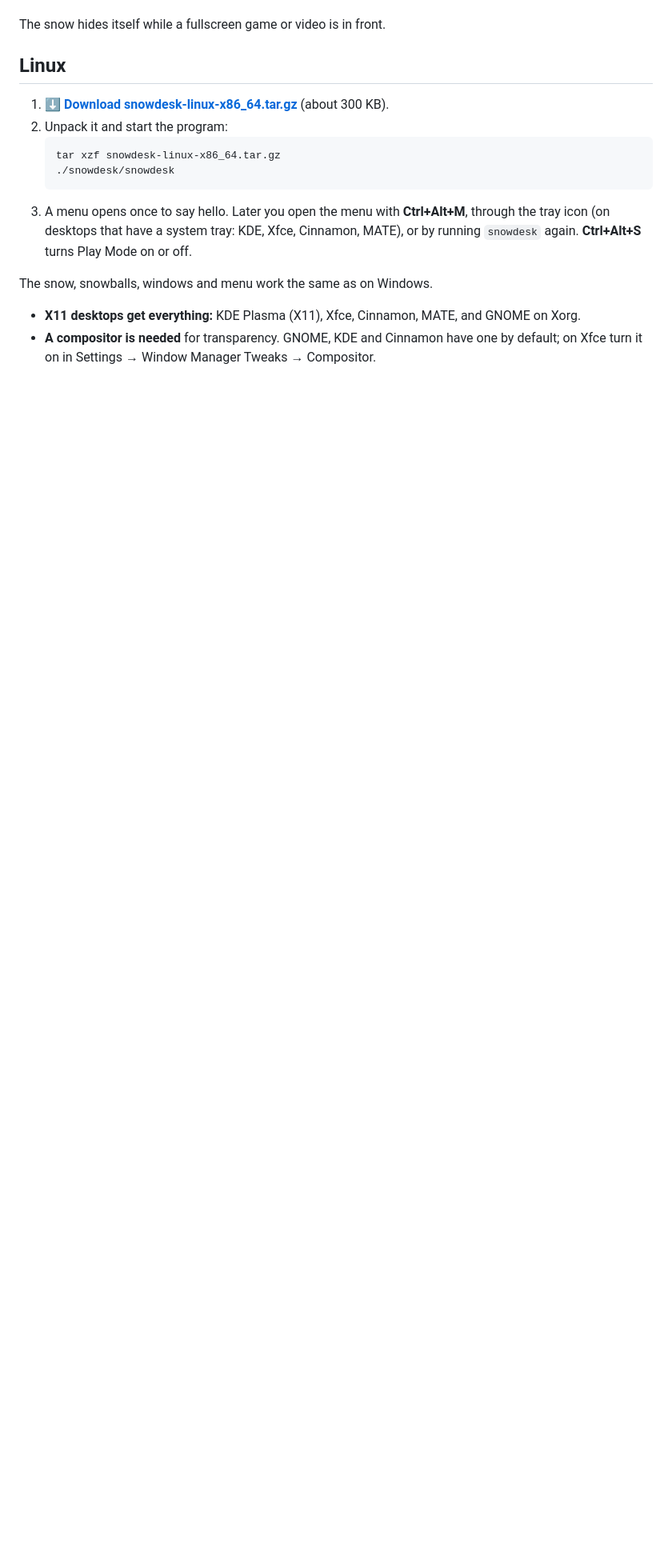
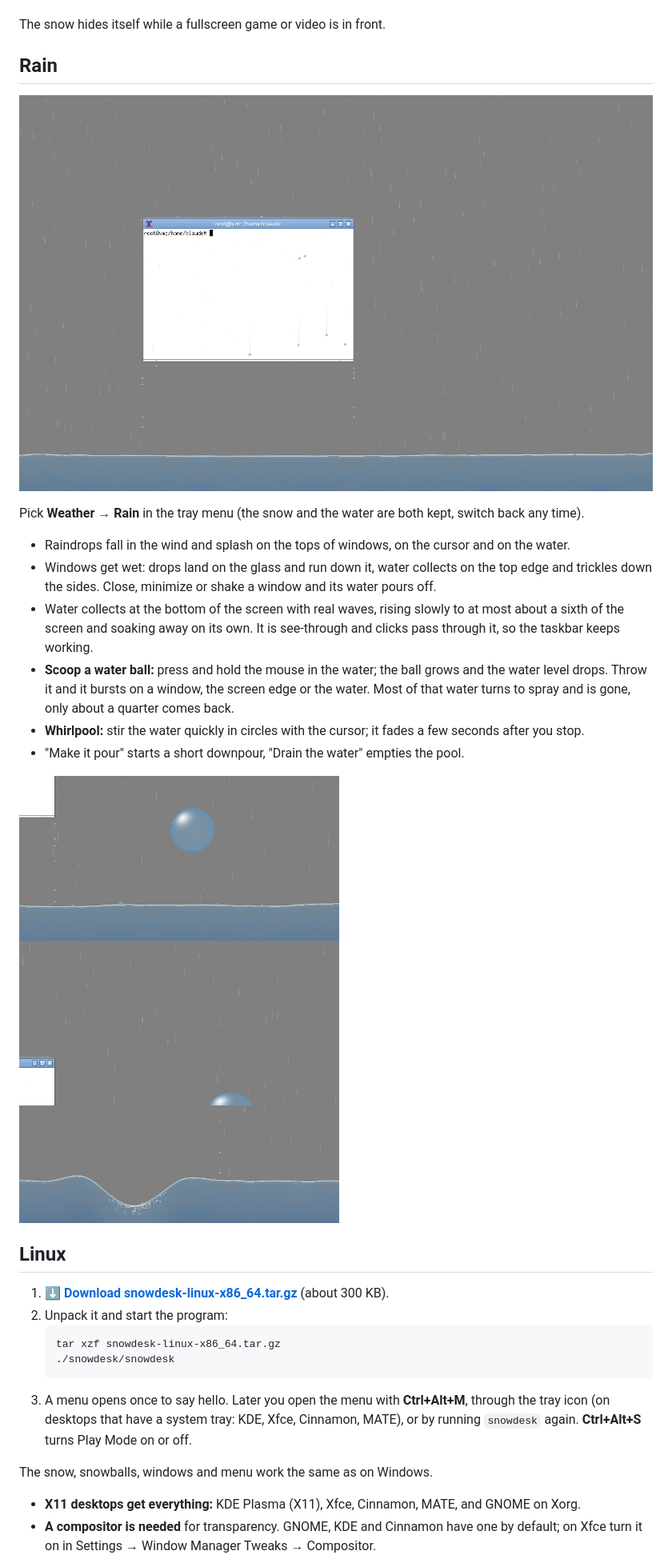
Before and after one commit to nyellswag/SnowDesk, a Markdown page: README.md, the part around one of its changes. Shown at 80% size. GitHub-like rendering; pictures changed too: docs/rain.png (added), docs/rain_play.png (added); blank space fills up the shorter version.

```diff
--- a/README.md
+++ b/README.md
@@ -37,6 +39,24 @@ The menu has Play Mode, pause, snowfall strength (light, normal, heavy, blizzard
 The interface is in English by default; switch it to Russian in the tray menu under **Language / Язык**.
 
 The snow hides itself while a fullscreen game or video is in front.
+
+## Rain
+
+![Rain on the desktop](docs/rain.png)
+
+Pick **Weather → Rain** in the tray menu (the snow and the water are both kept, switch back any time).
+
+- Raindrops fall in the wind and splash on the tops of windows, on the cursor and on the water.
+- Windows get wet: drops land on the glass and run down it, water collects on the top edge and trickles down the sides.
+  Close, minimize or shake a window and its water pours off.
+- Water collects at the bottom of the screen with real waves, rising slowly to at most about a sixth of the screen
+  and soaking away on its own. It is see-through and clicks pass through it, so the taskbar keeps working.
+- **Scoop a water ball:** press and hold the mouse in the water; the ball grows and the water level drops. Throw it and it
+  bursts on a window, the screen edge or the water. Most of that water turns to spray and is gone, only about a quarter comes back.
+- **Whirlpool:** stir the water quickly in circles with the cursor; it fades a few seconds after you stop.
+- "Make it pour" starts a short downpour, "Drain the water" empties the pool.
+
+![Water ball and whirlpool](docs/rain_play.png)
 
 ## Linux
 
```
Also changed, not shown: other parts of README.md (+4 -2 lines), README.ru.md (+21 -1 lines), 11 other files.
